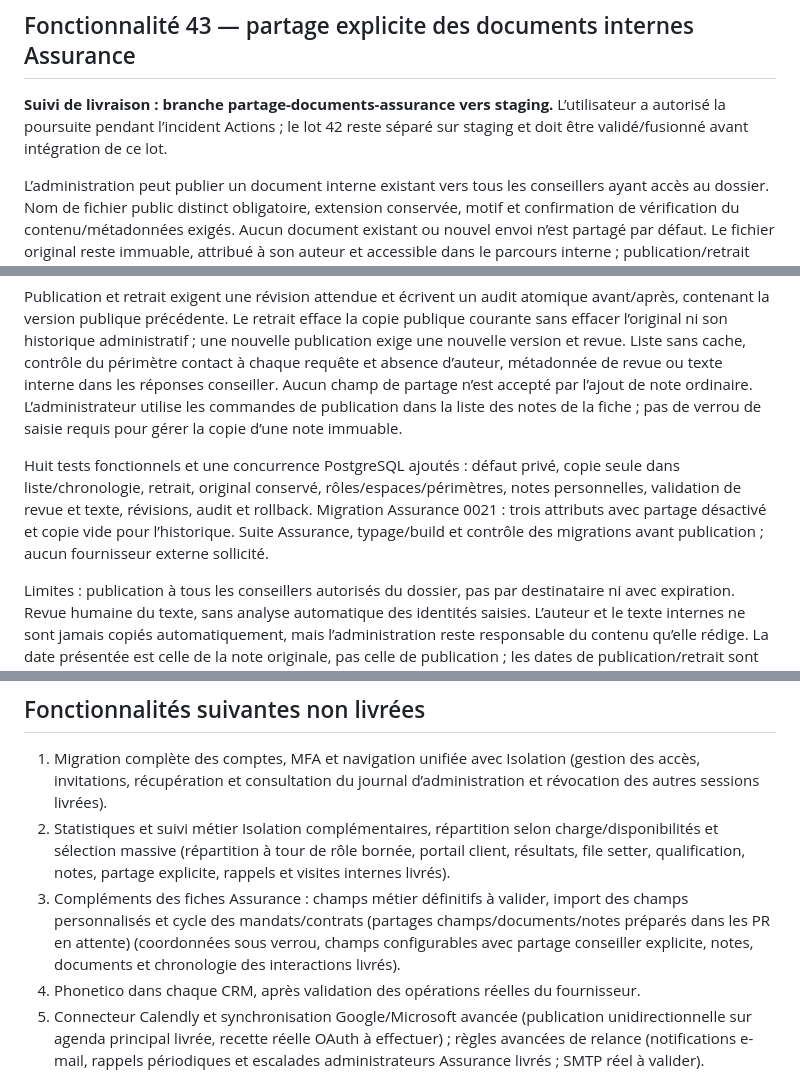
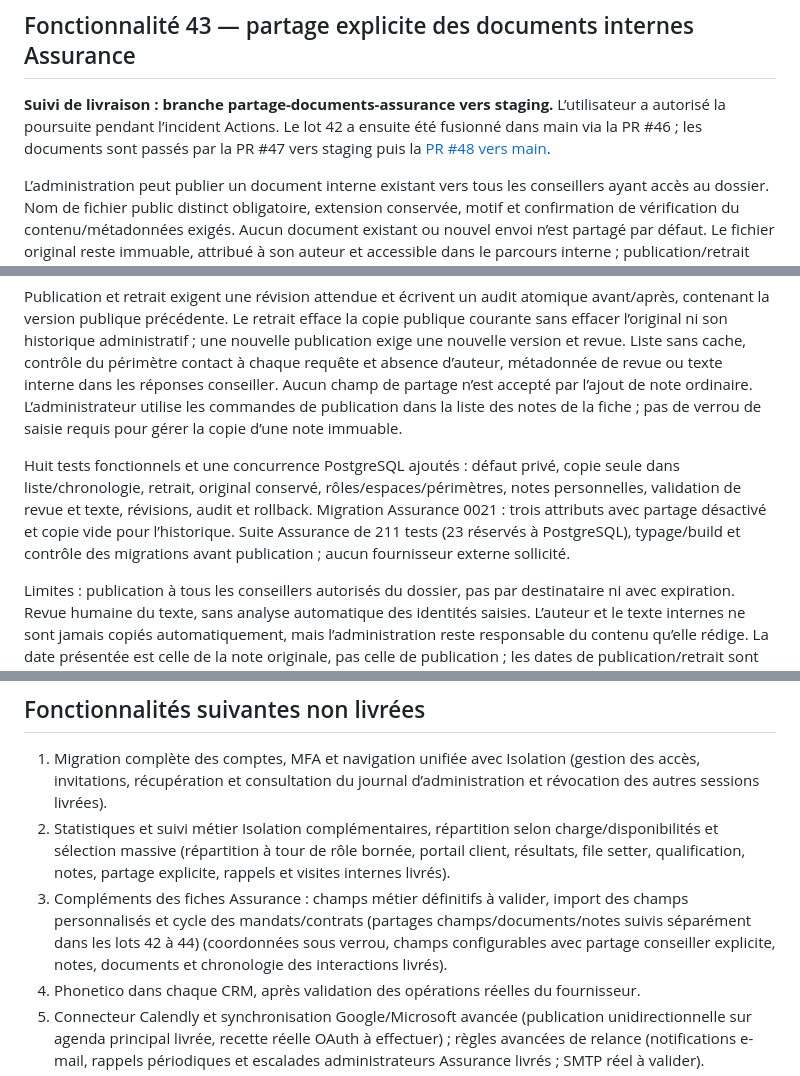
Before and after one commit to Gi554/callverify, a Markdown page: docs/DELIVERY.md, 3 parts joined by grey strips. Drawn GitHub-style.

Commit message:
docs: track note sharing checks and ordered integration

```diff
--- a/docs/DELIVERY.md
+++ b/docs/DELIVERY.md
@@ -388,7 +388,7 @@ Limites : partage global de champs actifs uniquement ; pas d’exception par dos
 
 ## Fonctionnalité 43 — partage explicite des documents internes Assurance
 
-**Suivi de livraison : branche partage-documents-assurance vers staging.** L’utilisateur a autorisé la poursuite pendant l’incident Actions ; le lot 42 reste séparé sur staging et doit être validé/fusionné avant intégration de ce lot.
+**Suivi de livraison : branche partage-documents-assurance vers staging.** L’utilisateur a autorisé la poursuite pendant l’incident Actions. Le lot 42 a ensuite été fusionné dans main via la PR #46 ; les documents sont passés par la PR #47 vers staging puis la [PR #48 vers main](https://github.com/Gi554/callverify/pull/48).
 
 L’administration peut publier un document interne existant vers tous les conseillers ayant accès au dossier. Nom de fichier public distinct obligatoire, extension conservée, motif et confirmation de vérification du contenu/métadonnées exigés. Aucun document existant ou nouvel envoi n’est partagé par défaut. Le fichier original reste immuable, attribué à son auteur et accessible dans le parcours interne ; publication/retrait modifient seulement une autorisation et un nom public avec révision attendue et audit atomique avant/après. Les documents personnels des conseillers ne peuvent pas être publiés par cette commande.
 
@@ -406,7 +406,7 @@ L’administration rédige explicitement une version destinée aux conseillers a
 
 Publication et retrait exigent une révision attendue et écrivent un audit atomique avant/après, contenant la version publique précédente. Le retrait efface la copie publique courante sans effacer l’original ni son historique administratif ; une nouvelle publication exige une nouvelle version et revue. Liste sans cache, contrôle du périmètre contact à chaque requête et absence d’auteur, métadonnée de revue ou texte interne dans les réponses conseiller. Aucun champ de partage n’est accepté par l’ajout de note ordinaire. L’administrateur utilise les commandes de publication dans la liste des notes de la fiche ; pas de verrou de saisie requis pour gérer la copie d’une note immuable.
 
-Huit tests fonctionnels et une concurrence PostgreSQL ajoutés : défaut privé, copie seule dans liste/chronologie, retrait, original conservé, rôles/espaces/périmètres, notes personnelles, validation de revue et texte, révisions, audit et rollback. Migration Assurance 0021 : trois attributs avec partage désactivé et copie vide pour l’historique. Suite Assurance, typage/build et contrôle des migrations avant publication ; aucun fournisseur externe sollicité.
+Huit tests fonctionnels et une concurrence PostgreSQL ajoutés : défaut privé, copie seule dans liste/chronologie, retrait, original conservé, rôles/espaces/périmètres, notes personnelles, validation de revue et texte, révisions, audit et rollback. Migration Assurance 0021 : trois attributs avec partage désactivé et copie vide pour l’historique. Suite Assurance de 211 tests (23 réservés à PostgreSQL), typage/build et contrôle des migrations avant publication ; aucun fournisseur externe sollicité.
 
 Limites : publication à tous les conseillers autorisés du dossier, pas par destinataire ni avec expiration. Revue humaine du texte, sans analyse automatique des identités saisies. L’auteur et le texte internes ne sont jamais copiés automatiquement, mais l’administration reste responsable du contenu qu’elle rédige. La date présentée est celle de la note originale, pas celle de publication ; les dates de publication/retrait sont dans les audits. Pas de notification, export dédié ou actualisation automatique des écrans, et aucune récupération des informations déjà consultées. Revue esthétique différée.
 
@@ -414,7 +414,7 @@ Limites : publication à tous les conseillers autorisés du dossier, pas par des
 
 1. Migration complète des comptes, MFA et navigation unifiée avec Isolation (gestion des accès, invitations, récupération et consultation du journal d’administration et révocation des autres sessions livrées).
 2. Statistiques et suivi métier Isolation complémentaires, répartition selon charge/disponibilités et sélection massive (répartition à tour de rôle bornée, portail client, résultats, file setter, qualification, notes, partage explicite, rappels et visites internes livrés).
-3. Compléments des fiches Assurance : champs métier définitifs à valider, import des champs personnalisés et cycle des mandats/contrats (partages champs/documents/notes préparés dans les PR en attente) (coordonnées sous verrou, champs configurables avec partage conseiller explicite, notes, documents et chronologie des interactions livrés).
+3. Compléments des fiches Assurance : champs métier définitifs à valider, import des champs personnalisés et cycle des mandats/contrats (partages champs/documents/notes suivis séparément dans les lots 42 à 44) (coordonnées sous verrou, champs configurables avec partage conseiller explicite, notes, documents et chronologie des interactions livrés).
 4. Phonetico dans chaque CRM, après validation des opérations réelles du fournisseur.
 5. Connecteur Calendly et synchronisation Google/Microsoft avancée (publication unidirectionnelle sur agenda principal livrée, recette réelle OAuth à effectuer) ; règles avancées de relance (notifications e-mail, rappels périodiques et escalades administrateurs Assurance livrés ; SMTP réel à valider).
 6. Contrats, statistiques métier, sauvegardes externes et déploiement final.
```
